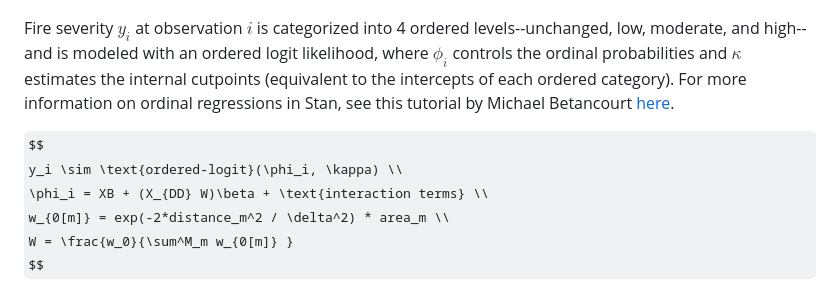
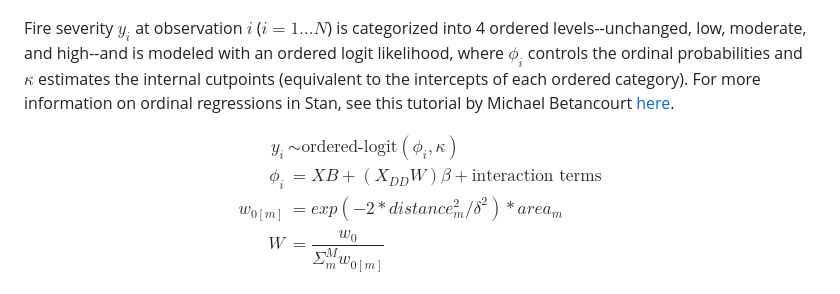
Before and after one commit to lisamr/severity_castle_knp, a Markdown page: README.md, the part around the change printed below. Drawn GitHub-style; some formulas as TeX source.

Commit message:
Update README.md
updated the equations, text, and formatting

```diff
--- a/README.md
+++ b/README.md
@@ -14,12 +14,14 @@ Using remote sensing data, we will analyze fire severity with respect to surroun
 
 ![A. Landscape effects of tree mortality on fire severity (cells) will analyzed by accounting for dead trees far from a focal site, while assuming that the importance (shading) decreases with distance. B) The scale that contains 90% of the mortality effect. Here, mortality is most important within 0.6 km. C) We expect fuel treatments over larger areas and of higher intensity to reduce risk of high severity fire.](figures/calfire_final.png)
 
-Fire severity $y_i$ at observation $i$ is categorized into 4 ordered levels--unchanged, low, moderate, and high--and is modeled with an ordered logit likelihood, where $\phi_i$ controls the ordinal probabilities and $\kappa$ estimates the internal cutpoints (equivalent to the intercepts of each ordered category). For more information on ordinal regressions in Stan, see this tutorial by Michael Betancourt [here](https://betanalpha.github.io/assets/case_studies/ordinal_regression.html).
+Fire severity $y_i$  at observation $i$ ($i = 1...N$) is categorized into 4 ordered levels--unchanged, low, moderate, and high--and is modeled with an ordered logit likelihood, where $\phi_i$ controls the ordinal probabilities and $\kappa$ estimates the internal cutpoints (equivalent to the intercepts of each ordered category). For more information on ordinal regressions in Stan, see this tutorial by Michael Betancourt [here](https://betanalpha.github.io/assets/case_studies/ordinal_regression.html).
 
 $$
-y_i \sim \text{ordered-logit}(\phi_i, \kappa) \\
-\phi_i = XB + (X_{DD} W)\beta + \text{interaction terms} \\
-w_{0[m]} = exp(-2*distance_m^2 / \delta^2) * area_m \\
-W = \frac{w_0}{\sum^M_m w_{0[m]} }
+\begin{aligned}
+y_i &\sim \text{ordered-logit}(\phi_i, \kappa) \\
+\phi_i &= XB + (X_{DD} W)\beta + \text{interaction terms} \\
+w_{0[m]} &= exp(-2*distance_m^2 / \delta^2) * area_m \\
+W &= \dfrac{w_0}{\Sigma^M_m w_{0[m]} }
+\end{aligned}
 $$
 
```
Also changed, not shown: other parts of README.md (+1 -1 lines).
